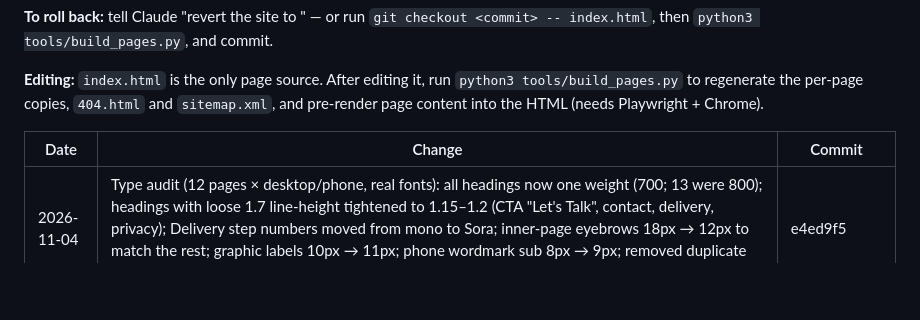
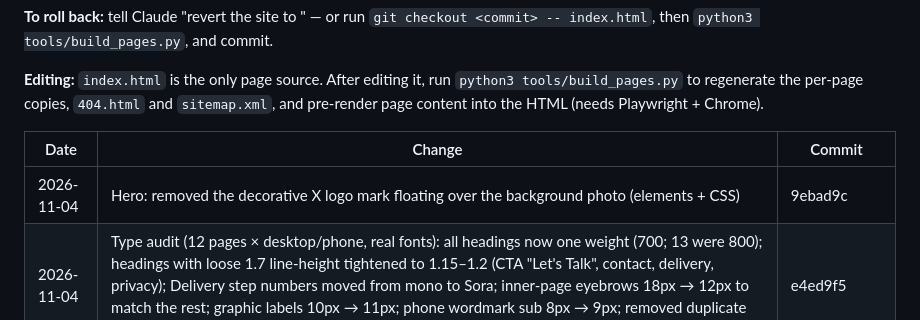
Before and after one commit to ajithmnx/misnoxsolutions, a Markdown page: CHANGELOG.md, the part around the change. Rendered like a GitHub page; blank space fills up the shorter version.

Commit message:
Changelog: 9ebad9c
Co-Authored-By: Claude Opus 5.5 <noreply@anthropic.com>
Claude-Session: https://claude.ai/code/session_01SD2i1gZLw8ps7jFKkANA7S

```diff
--- a/CHANGELOG.md
+++ b/CHANGELOG.md
@@ -8,6 +8,7 @@ Every change to the live site is committed straight to `main` and logged here (n
 
 | Date | Change | Commit |
 |---|---|---|
+| 2026-11-04 | Hero: removed the decorative X logo mark floating over the background photo (elements + CSS) | 9ebad9c |
 | 2026-11-04 | Type audit (12 pages × desktop/phone, real fonts): all headings now one weight (700; 13 were 800); headings with loose 1.7 line-height tightened to 1.15–1.2 (CTA "Let's Talk", contact, delivery, privacy); Delivery step numbers moved from mono to Sora; inner-page eyebrows 18px → 12px to match the rest; graphic labels 10px → 11px; phone wordmark sub 8px → 9px; removed duplicate "Sydney, Australia" in footer brand column | e4ed9f5 |
 | 2026-11-04 | Boxes stand out site-wide: all cards/tiles get a firmer lavender-grey border (#D6D0E8) and a soft navy drop shadow; hover lifts 2px with a violet border | 8f0827b |
 | 2026-11-04 | Home: removed the "Why organisations choose us / Built to keep working long after go-live" section (photo + 4 points) | f9eb7f8 |
```
